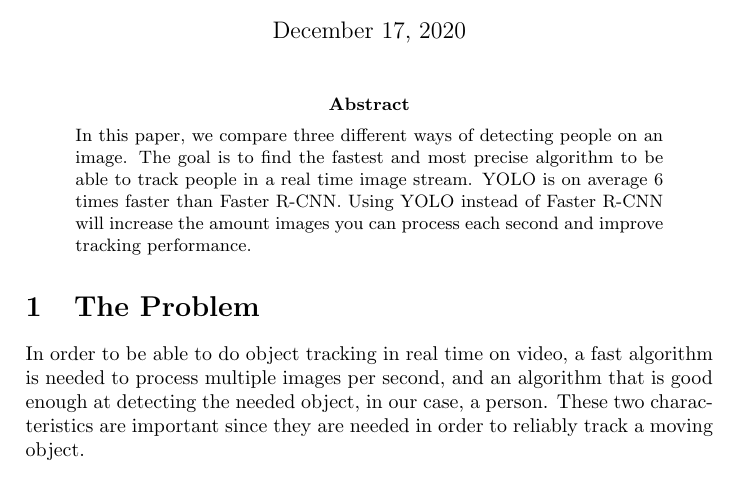
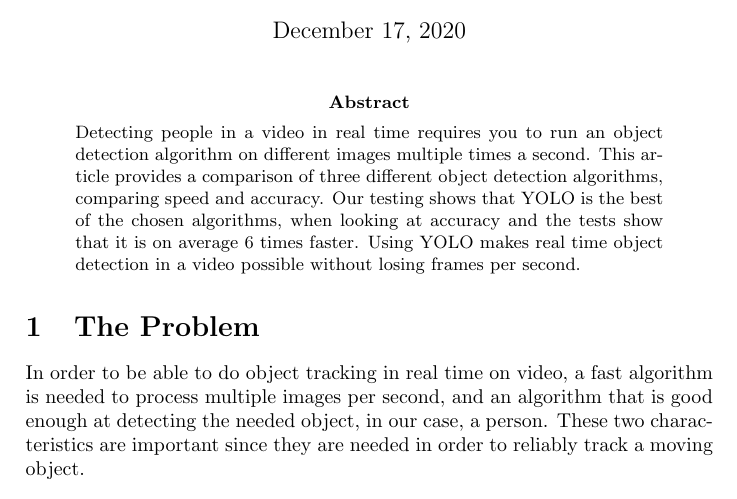
Before and after one commit to CBASoftwareDevolopment2020/UFO-Exam, a LaTeX problem sheet (ExamArticle.tex, which reads src/tex/abstract.tex): part of page 1 of 5, cut so that both start at the same text. Compiled offline with pdfLaTeX.

Commit message:
updated abstract

```diff
--- a/src/tex/abstract.tex
+++ b/src/tex/abstract.tex
@@ -1,3 +1,3 @@
 \begin{abstract}
-\noindent In this paper, we compare three different ways of detecting people on an image. The goal is to find the fastest and most precise algorithm to be able to track people in a real time image stream. YOLO is on average 6 times faster than Faster R-CNN. Using YOLO instead of Faster R-CNN will increase the amount images you can process each second and improve tracking performance.
+\noindent Detecting people in a video in real time requires you to run an object detection algorithm on different images multiple times a second. This article provides a comparison of three different object detection algorithms, comparing speed and accuracy. Our testing shows that YOLO is the best of the chosen algorithms, when looking at accuracy and the tests show that it is on average 6 times faster. Using YOLO makes real time object detection in a video possible without losing frames per second.
 \end{abstract}
```
Also changed, not shown: ExamArticle.pdf, 5 other files.
